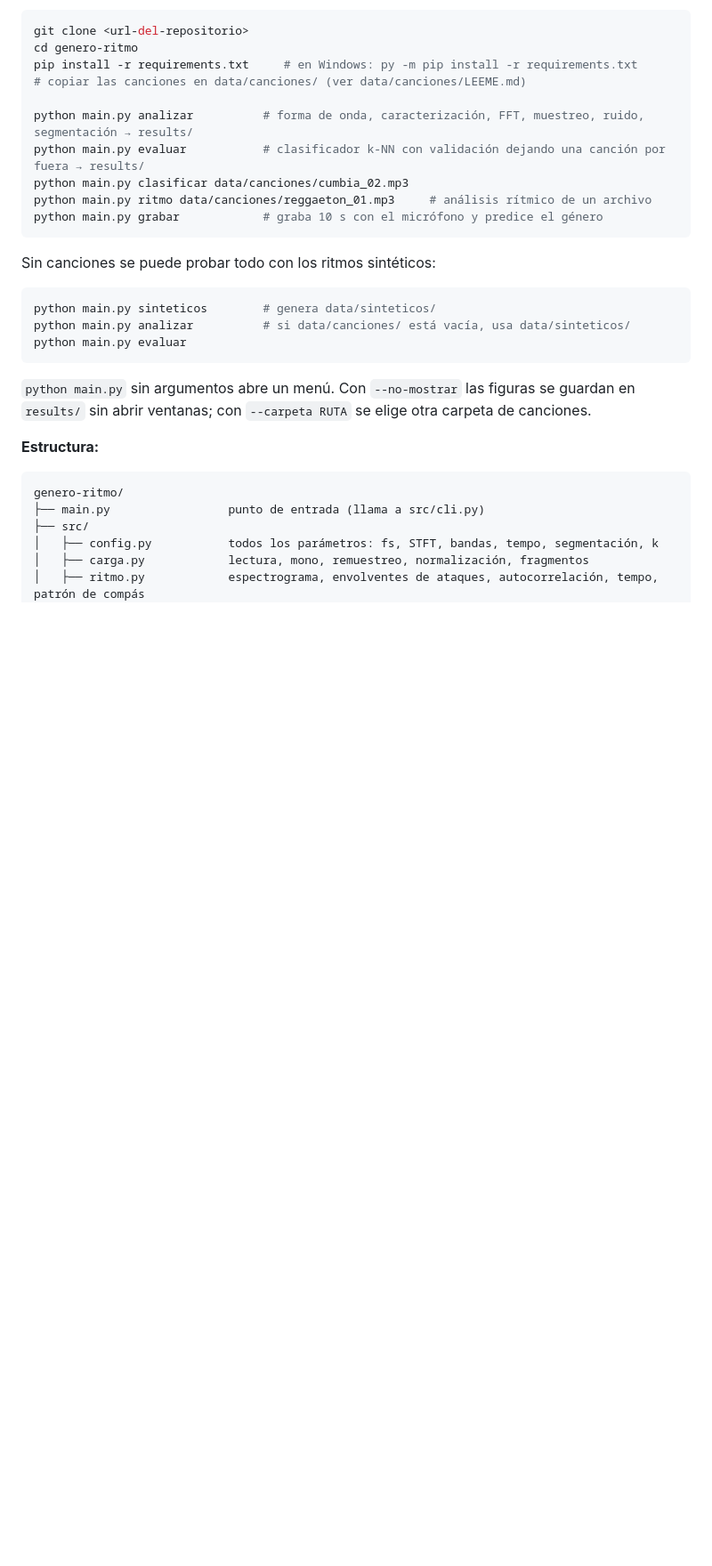
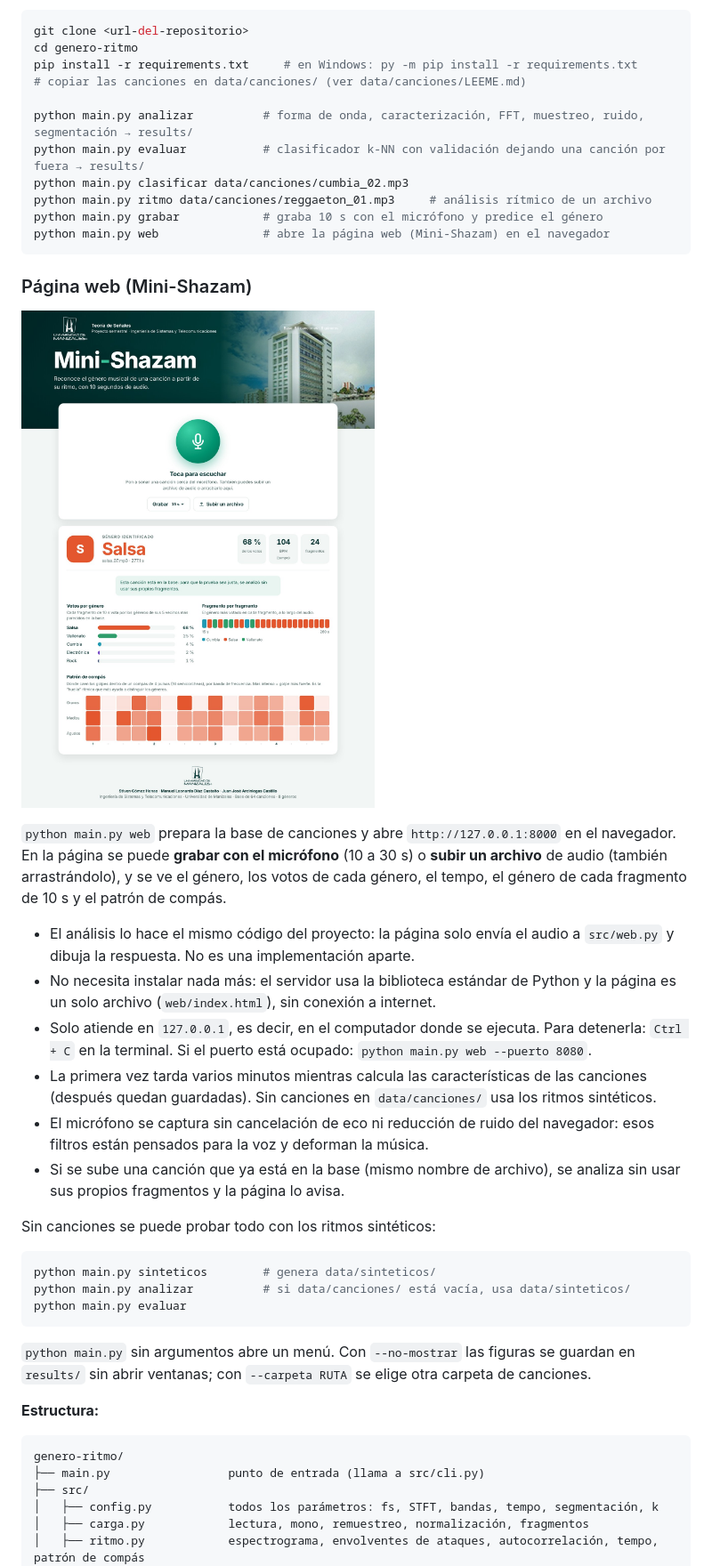
Before and after one commit to stivengomezh/genero-ritmo, a Markdown page: README.md, the part around one of its changes. Shown at 89% size. GitHub-like rendering; pictures changed too: results/pagina_web.jpg (added); blank space fills up the shorter version.

Commit message:
PAGINA WEB

````diff
--- a/README.md
+++ b/README.md
@@ -180,7 +181,30 @@ python main.py evaluar           # clasificador k-NN con validación dejando una
 python main.py clasificar data/canciones/cumbia_02.mp3
 python main.py ritmo data/canciones/reggaeton_01.mp3     # análisis rítmico de un archivo
 python main.py grabar            # graba 10 s con el micrófono y predice el género
+python main.py web               # abre la página web (Mini-Shazam) en el navegador
 ```
+
+### Página web (Mini-Shazam)
+
+![Página web](results/pagina_web.jpg)
+
+`python main.py web` prepara la base de canciones y abre `http://127.0.0.1:8000` en el navegador.
+En la página se puede **grabar con el micrófono** (10 a 30 s) o **subir un archivo** de audio
+(también arrastrándolo), y se ve el género, los votos de cada género, el tempo, el género de
+cada fragmento de 10 s y el patrón de compás.
+
+- El análisis lo hace el mismo código del proyecto: la página solo envía el audio a
+  `src/web.py` y dibuja la respuesta. No es una implementación aparte.
+- No necesita instalar nada más: el servidor usa la biblioteca estándar de Python y la página
+  es un solo archivo (`web/index.html`), sin conexión a internet.
+- Solo atiende en `127.0.0.1`, es decir, en el computador donde se ejecuta. Para detenerla:
+  `Ctrl + C` en la terminal. Si el puerto está ocupado: `python main.py web --puerto 8080`.
+- La primera vez tarda varios minutos mientras calcula las características de las canciones
+  (después quedan guardadas). Sin canciones en `data/canciones/` usa los ritmos sintéticos.
+- El micrófono se captura sin cancelación de eco ni reducción de ruido del navegador: esos
+  filtros están pensados para la voz y deforman la música.
+- Si se sube una canción que ya está en la base (mismo nombre de archivo), se analiza sin usar
+  sus propios fragmentos y la página lo avisa.
 
 Sin canciones se puede probar todo con los ritmos sintéticos:
 
````
Also changed, not shown: other parts of README.md (+4 -1 lines), web/img/LEEME.md (added, +12 -0 lines), results/clasificacion.png, results/mapa_caracteristicas.png, web/img/campus.jpg (added), web/img/logo.png (added), web/img/logo_blanco.png (added), 6 other files.
